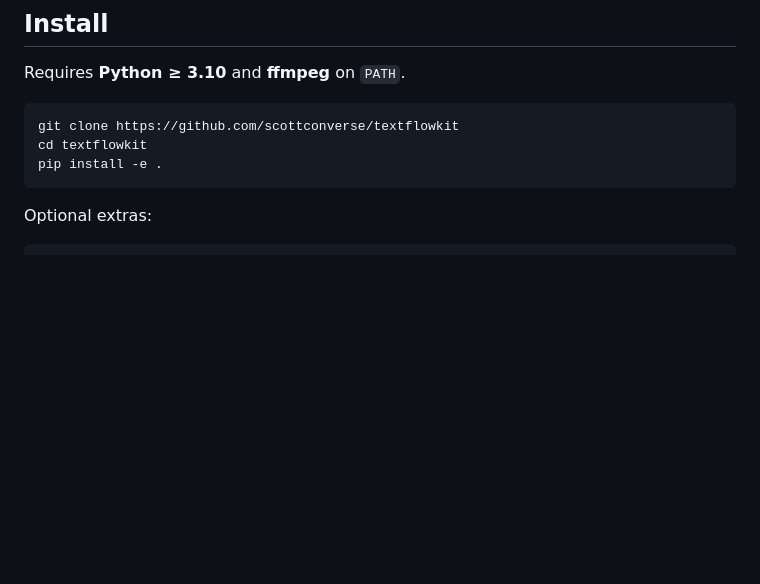
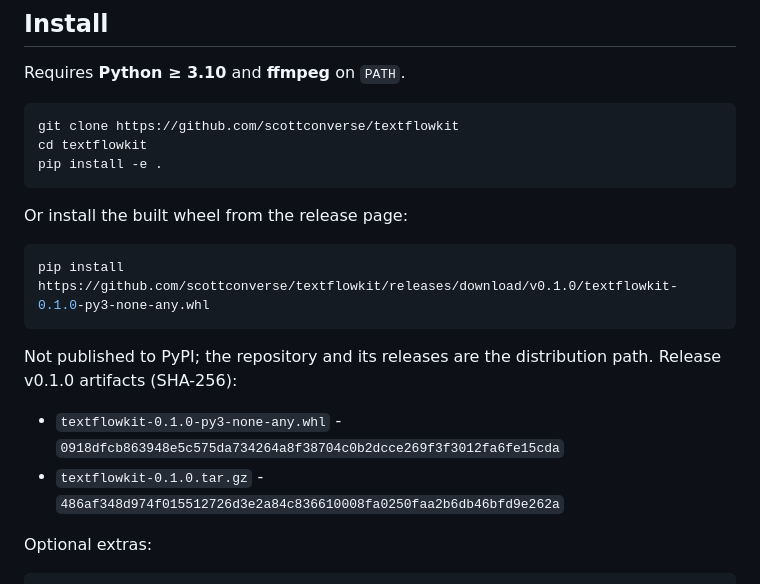
Before and after one commit to scottconverse/textflowkit, a Markdown page: README.md, the part around the change. GitHub-like rendering; blank space fills up the shorter version.

Commit message:
Document the v0.1.0 release install path and artifact hashes

````diff
--- a/README.md
+++ b/README.md
@@ -72,6 +72,18 @@ git clone https://github.com/scottconverse/textflowkit
 cd textflowkit
 pip install -e .
 ```
+
+Or install the built wheel from the release page:
+
+```bash
+pip install https://github.com/scottconverse/textflowkit/releases/download/v0.1.0/textflowkit-0.1.0-py3-none-any.whl
+```
+
+Not published to PyPI; the repository and its releases are the distribution path.
+Release v0.1.0 artifacts (SHA-256):
+
+- `textflowkit-0.1.0-py3-none-any.whl` - `0918dfcb863948e5c575da734264a8f38704c0b2dcce269f3f3012fa6fe15cda`
+- `textflowkit-0.1.0.tar.gz` - `486af348d974f015512726d3e2a84c836610008fa0250faa2b6db46bfd9e262a`
 
 Optional extras:
 
````
